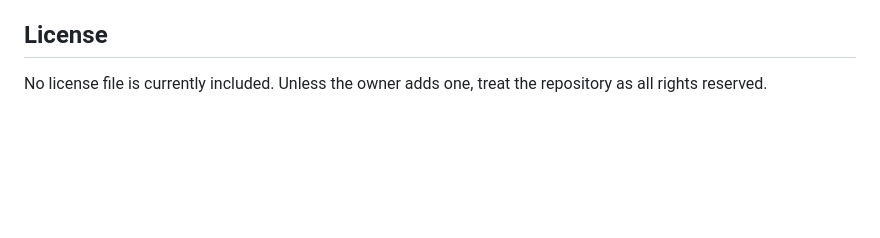
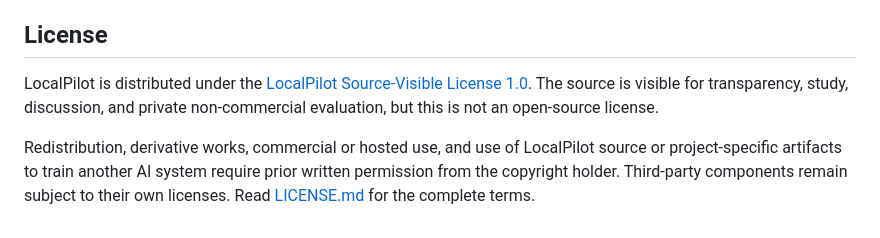
Before and after one commit to n47h4ni3l/localpilot, a Markdown page: README.md, the part around the change. GitHub-like rendering; blank space fills up the shorter version.

Commit message:
docs: document source-visible license

```diff
--- a/README.md
+++ b/README.md
@@ -525,4 +525,6 @@ Claims should be evaluated against the current code, tests, recorded experiment
 
 ## License
 
-No license file is currently included. Unless the owner adds one, treat the repository as all rights reserved.
+LocalPilot is distributed under the [LocalPilot Source-Visible License 1.0](LICENSE.md). The source is visible for transparency, study, discussion, and private non-commercial evaluation, but this is not an open-source license.
+
+Redistribution, derivative works, commercial or hosted use, and use of LocalPilot source or project-specific artifacts to train another AI system require prior written permission from the copyright holder. Third-party components remain subject to their own licenses. Read [LICENSE.md](LICENSE.md) for the complete terms.
```
